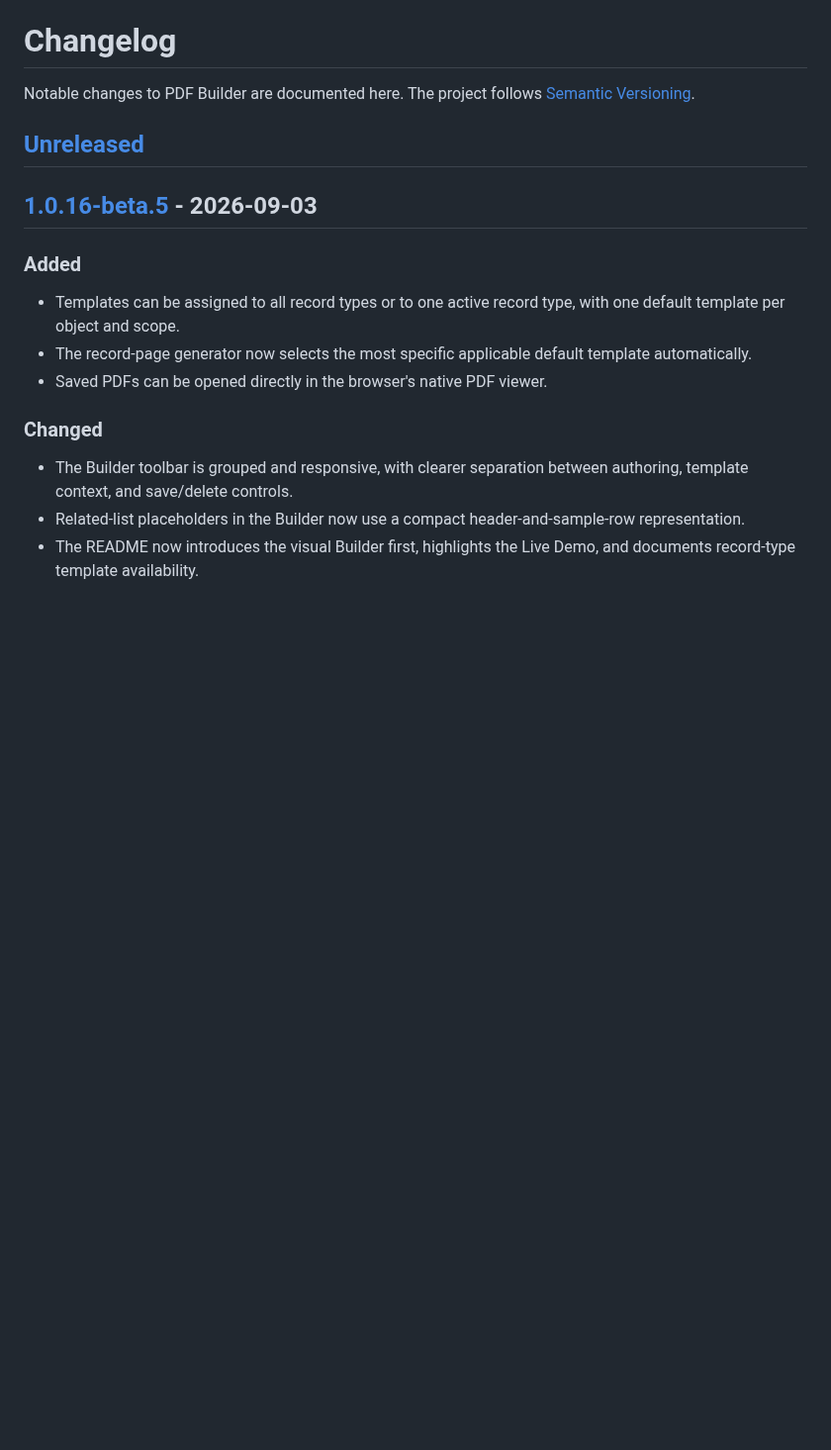
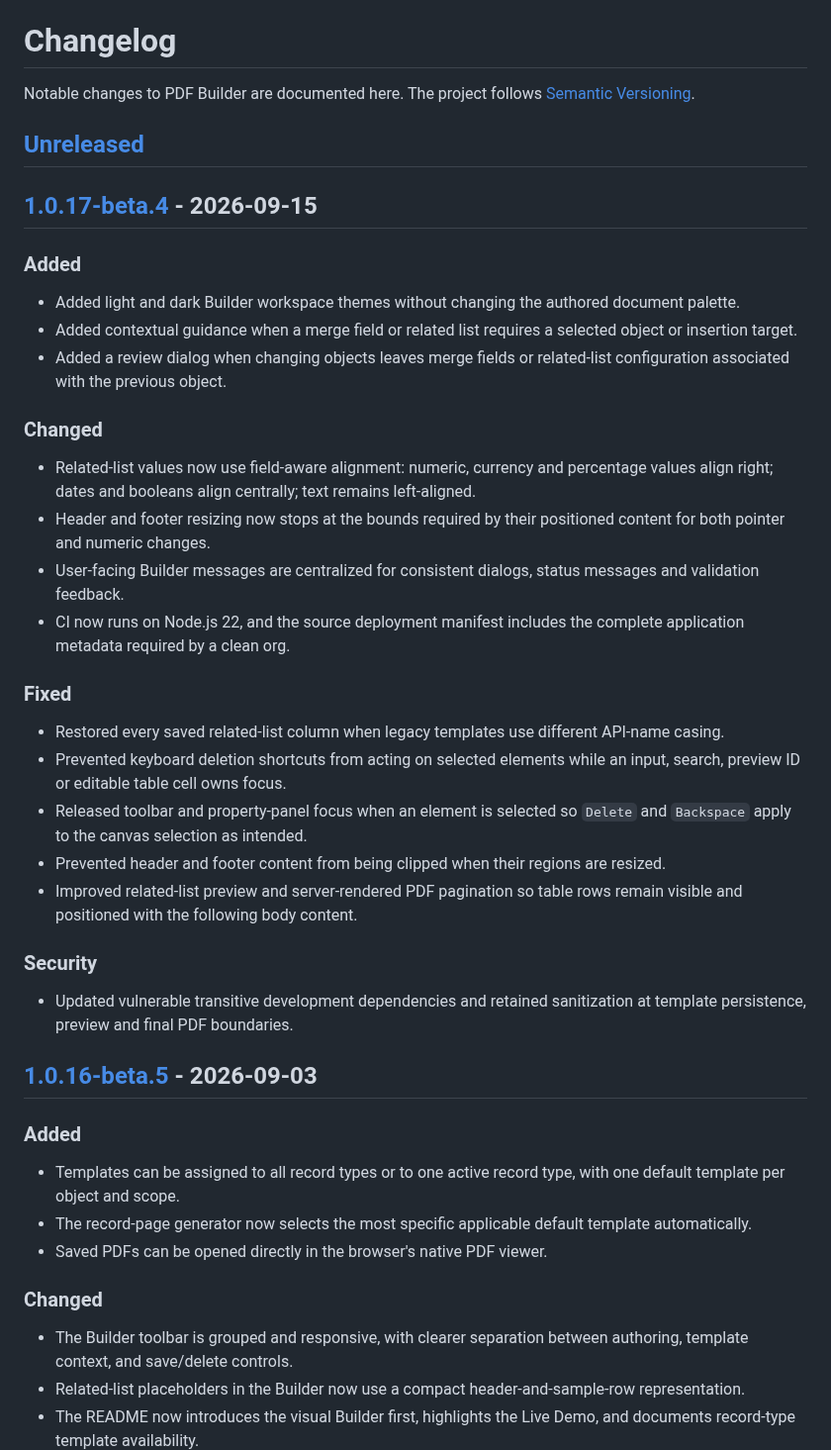
Before and after one commit to mpdigitals/pdf-builder-sfdc, a Markdown page: CHANGELOG.md, the part around one of its changes. Shown at 99% size. Drawn GitHub-style; blank space fills up the shorter version.

```diff
--- a/CHANGELOG.md
+++ b/CHANGELOG.md
@@ -3,6 +3,33 @@
 Notable changes to PDF Builder are documented here. The project follows [Semantic Versioning](https://semver.org/).
 
 ## [Unreleased]
+
+## [1.0.17-beta.4] - 2026-09-15
+
+### Added
+
+- Added light and dark Builder workspace themes without changing the authored document palette.
+- Added contextual guidance when a merge field or related list requires a selected object or insertion target.
+- Added a review dialog when changing objects leaves merge fields or related-list configuration associated with the previous object.
+
+### Changed
+
+- Related-list values now use field-aware alignment: numeric, currency and percentage values align right; dates and booleans align centrally; text remains left-aligned.
+- Header and footer resizing now stops at the bounds required by their positioned content for both pointer and numeric changes.
+- User-facing Builder messages are centralized for consistent dialogs, status messages and validation feedback.
+- CI now runs on Node.js 22, and the source deployment manifest includes the complete application metadata required by a clean org.
+
+### Fixed
+
+- Restored every saved related-list column when legacy templates use different API-name casing.
+- Prevented keyboard deletion shortcuts from acting on selected elements while an input, search, preview ID or editable table cell owns focus.
+- Released toolbar and property-panel focus when an element is selected so `Delete` and `Backspace` apply to the canvas selection as intended.
+- Prevented header and footer content from being clipped when their regions are resized.
+- Improved related-list preview and server-rendered PDF pagination so table rows remain visible and positioned with the following body content.
+
+### Security
+
+- Updated vulnerable transitive development dependencies and retained sanitization at template persistence, preview and final PDF boundaries.
 
 ## [1.0.16-beta.5] - 2026-09-03
 
```
Also changed, not shown: other parts of CHANGELOG.md (+2 -1 lines), README.md (+15 -9 lines), docs/images/quote-template-editor.png, 12 other files.
